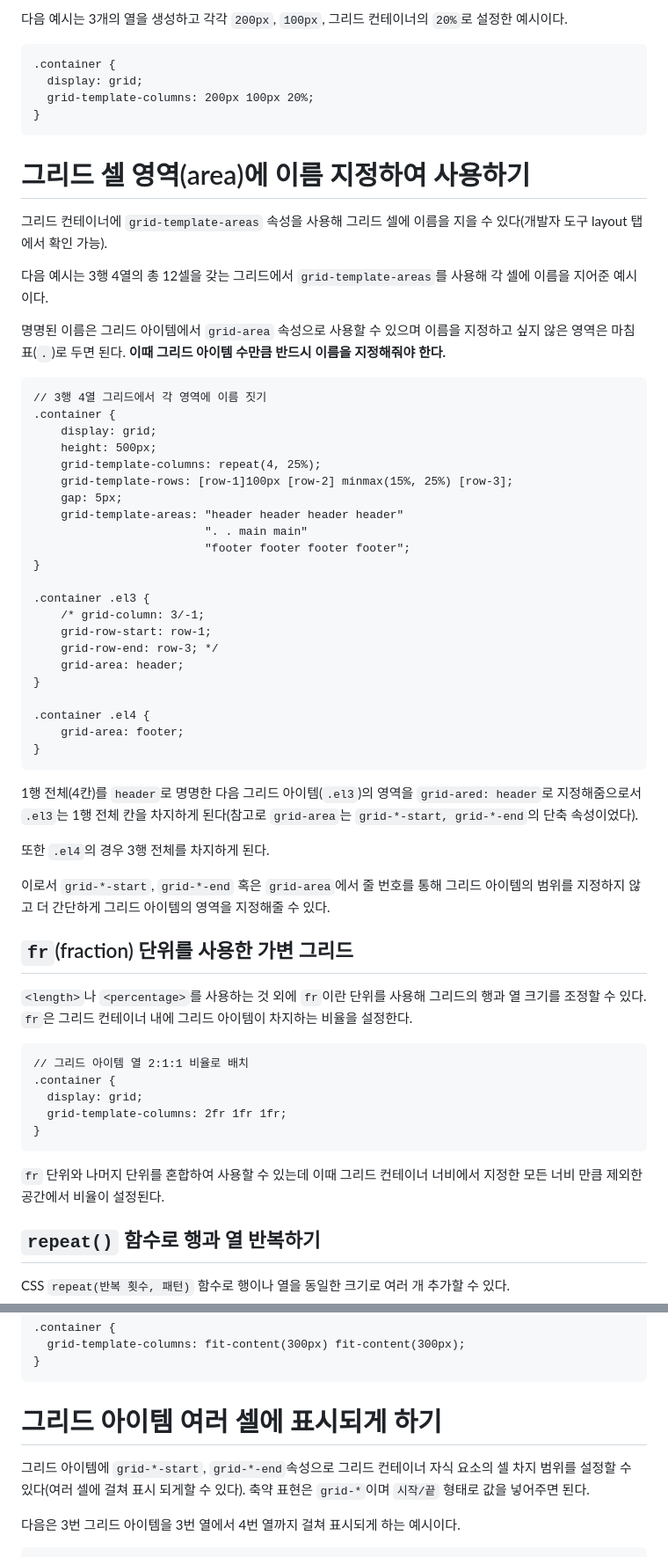
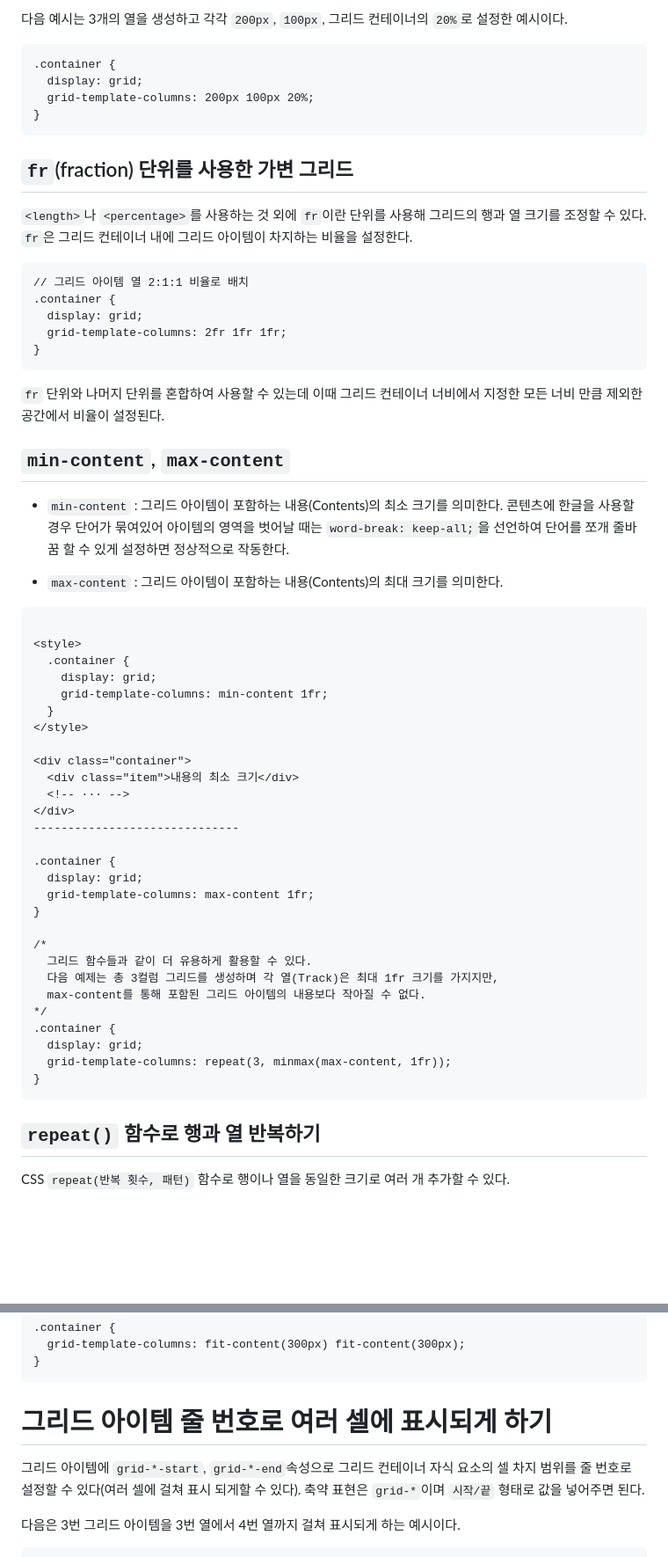
Before and after one commit to Iam-Sunghyun/TIL, a Markdown page: CSS/CSS Grid-1.md, 2 parts joined by grey strips. Shown: that part at 88% size. Drawn GitHub-style; blank space fills up the shorter version.

````diff
--- a/CSS/CSS Grid-1.md
+++ b/CSS/CSS Grid-1.md
@@ -34,45 +36,6 @@
 }
 ```
 
-# 그리드 셀 영역(area)에 이름 지정하여 사용하기
-
-그리드 컨테이너에 `grid-template-areas` 속성을 사용해 그리드 셀에 이름을 지을 수 있다(개발자 도구 layout 탭에서 확인 가능).
-
-다음 예시는 3행 4열의 총 12셀을 갖는 그리드에서 `grid-template-areas`를 사용해 각 셀에 이름을 지어준 예시이다.
-
-명명된 이름은 그리드 아이템에서 `grid-area` 속성으로 사용할 수 있으며 이름을 지정하고 싶지 않은 영역은 마침표(`.`)로 두면 된다. **이때 그리드 아이템 수만큼 반드시 이름을 지정해줘야 한다.**
-
-```
-// 3행 4열 그리드에서 각 영역에 이름 짓기
-.container {
-    display: grid;
-    height: 500px;
-    grid-template-columns: repeat(4, 25%);
-    grid-template-rows: [row-1]100px [row-2] minmax(15%, 25%) [row-3];
-    gap: 5px;
-    grid-template-areas: "header header header header"
-                         ". . main main"
-                         "footer footer footer footer";
-}
-
-.container .el3 {
-    /* grid-column: 3/-1;
-    grid-row-start: row-1;
-    grid-row-end: row-3; */
-    grid-area: header;
-}
-
-.container .el4 {
-    grid-area: footer;
-}
-```
-
-1행 전체(4칸)를 `header`로 명명한 다음 그리드 아이템(`.el3`)의 영역을 `grid-ared: header`로 지정해줌으로서 `.el3`는 1행 전체 칸을 차지하게 된다(참고로 `grid-area`는 `grid-*-start, grid-*-end`의 단축 속성이었다).
-
-또한 `.el4`의 경우 3행 전체를 차지하게 된다.
-
-이로서 `grid-*-start`, `grid-*-end` 혹은 `grid-area`에서 줄 번호를 통해 그리드 아이템의 범위를 지정하지 않고 더 간단하게 그리드 아이템의 영역을 지정해줄 수 있다.
-
 ## `fr`(fraction) 단위를 사용한 가변 그리드
 
 `<length>`나 `<percentage>`를 사용하는 것 외에 `fr`이란 단위를 사용해 그리드의 행과 열 크기를 조정할 수 있다. `fr`은 그리드 컨테이너 내에 그리드 아이템이 차지하는 비율을 설정한다.
@@ -86,6 +49,44 @@
 ```
 
 `fr` 단위와 나머지 단위를 혼합하여 사용할 수 있는데 이때 그리드 컨테이너 너비에서 지정한 모든 너비 만큼 제외한 공간에서 비율이 설정된다.
+
+## `min-content`, `max-content`
+
+- `min-content` : 그리드 아이템이 포함하는 내용(Contents)의 최소 크기를 의미한다.
+  콘텐츠에 한글을 사용할 경우 단어가 묶여있어 아이템의 영역을 벗어날 때는 `word-break: keep-all;`을 선언하여 단어를 쪼개 줄바꿈 할 수 있게 설정하면 정상적으로 작동한다.
+
+- `max-content` : 그리드 아이템이 포함하는 내용(Contents)의 최대 크기를 의미한다.
+
+```
+
+<style>
+  .container {
+    display: grid;
+    grid-template-columns: min-content 1fr;
+  }
+</style>
+
+<div class="container">
+  <div class="item">내용의 최소 크기</div>
+  <!-- ··· -->
+</div>
+------------------------------
+
+.container {
+  display: grid;
+  grid-template-columns: max-content 1fr;
+}
+
+/*
+  그리드 함수들과 같이 더 유용하게 활용할 수 있다.
+  다음 예제는 총 3컬럼 그리드를 생성하며 각 열(Track)은 최대 1fr 크기를 가지지만,
+  max-content를 통해 포함된 그리드 아이템의 내용보다 작아질 수 없다.
+*/
+.container {
+  display: grid;
+  grid-template-columns: repeat(3, minmax(max-content, 1fr));
+}
+```
 
 ## `repeat()` 함수로 행과 열 반복하기
 
@@ -141,9 +144,9 @@ CSS `repeat(반복 횟수, 패턴)` 함수로 행이나 열을 동일한 크기
 }
 ```
 
-# 그리드 아이템 여러 셀에 표시되게 하기
+# 그리드 아이템 줄 번호로 여러 셀에 표시되게 하기
 
-그리드 아이템에 `grid-*-start`, `grid-*-end`속성으로 그리드 컨테이너 자식 요소의 셀 차지 범위를 설정할 수 있다(여러 셀에 걸쳐 표시 되게할 수 있다). 축약 표현은 `grid-*`이며 `시작/끝` 형태로 값을 넣어주면 된다.
+그리드 아이템에 `grid-*-start`, `grid-*-end`속성으로 그리드 컨테이너 자식 요소의 셀 차지 범위를 줄 번호로 설정할 수 있다(여러 셀에 걸쳐 표시 되게할 수 있다). 축약 표현은 `grid-*`이며 `시작/끝` 형태로 값을 넣어주면 된다.
 
 다음은 3번 그리드 아이템을 3번 열에서 4번 열까지 걸쳐 표시되게 하는 예시이다.
 
````
Also changed, not shown: other parts of CSS/CSS Grid-1.md (+57 -4 lines), CSS/CSS Grid-2.md (+47 -9 lines).
